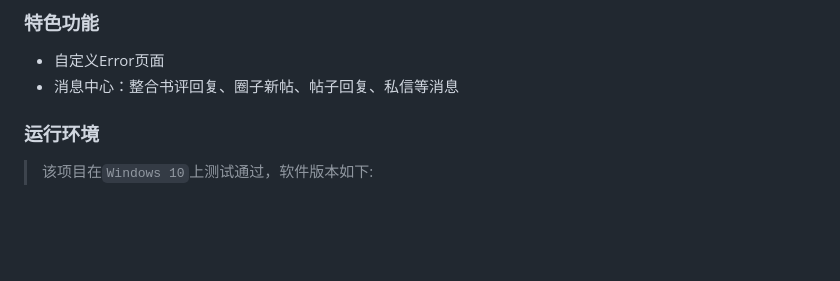
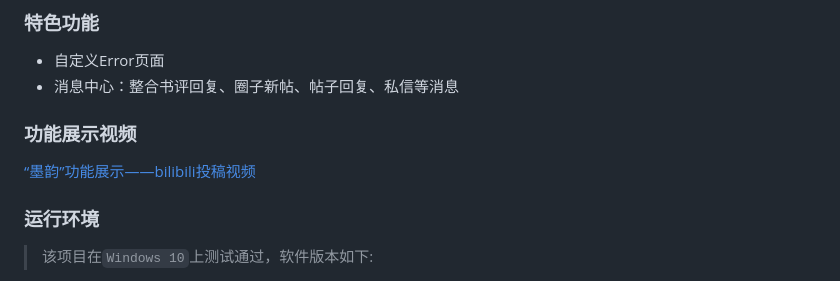
Before and after one commit to wang152boom/MOYUN_Book, a Markdown page: README.md, the part around the change. Drawn GitHub-style; blank space fills up the shorter version.

```diff
--- a/README.md
+++ b/README.md
@@ -24,6 +24,10 @@
 
 * 自定义Error页面
 * 消息中心：整合书评回复、圈子新帖、帖子回复、私信等消息
+
+### 功能展示视频
+
+[“墨韵”功能展示——bilibili投稿视频](https://www.bilibili.com/video/BV1km421V7si/?vd_source=47d85ca9233479ae7de003b30ac94cae)
 
 
 ### 运行环境
```
